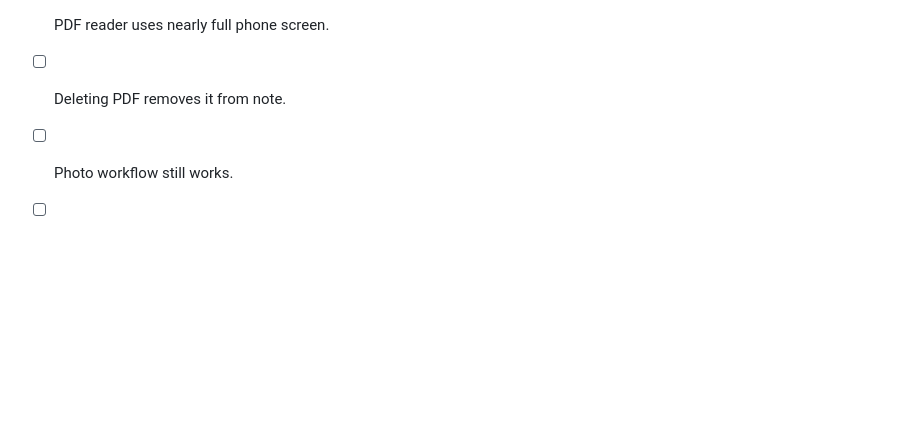
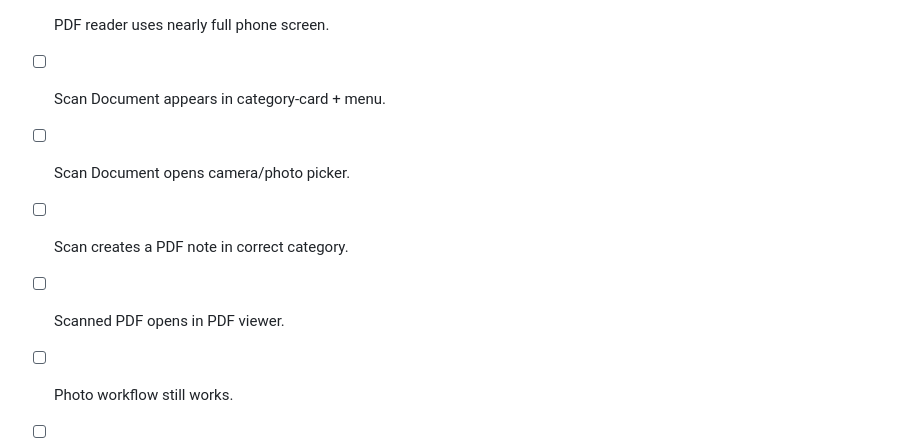
Before and after one commit to davidfontenelle80-cloud/note-clip, a Markdown page: TEMPORARY_TRACKER.md, the part around one of its changes. GitHub-like rendering; blank space fills up the shorter version.

```diff
--- a/TEMPORARY_TRACKER.md
+++ b/TEMPORARY_TRACKER.md
@@ -128,7 +145,10 @@ Pending. Add document capture, crop/straighten, and PDF creation.
 - [ ] Tapping PDF opens true full-screen reader.
 - [ ] Floating X closes PDF reader.
 - [ ] PDF reader uses nearly full phone screen.
-- [ ] Deleting PDF removes it from note.
+- [ ] Scan Document appears in category-card + menu.
+- [ ] Scan Document opens camera/photo picker.
+- [ ] Scan creates a PDF note in correct category.
+- [ ] Scanned PDF opens in PDF viewer.
 - [ ] Photo workflow still works.
 - [ ] Notes add/edit/delete works.
 - [ ] Lists add/edit/check/delete works.
```
Also changed, not shown: other parts of TEMPORARY_TRACKER.md (+38 -21 lines).
